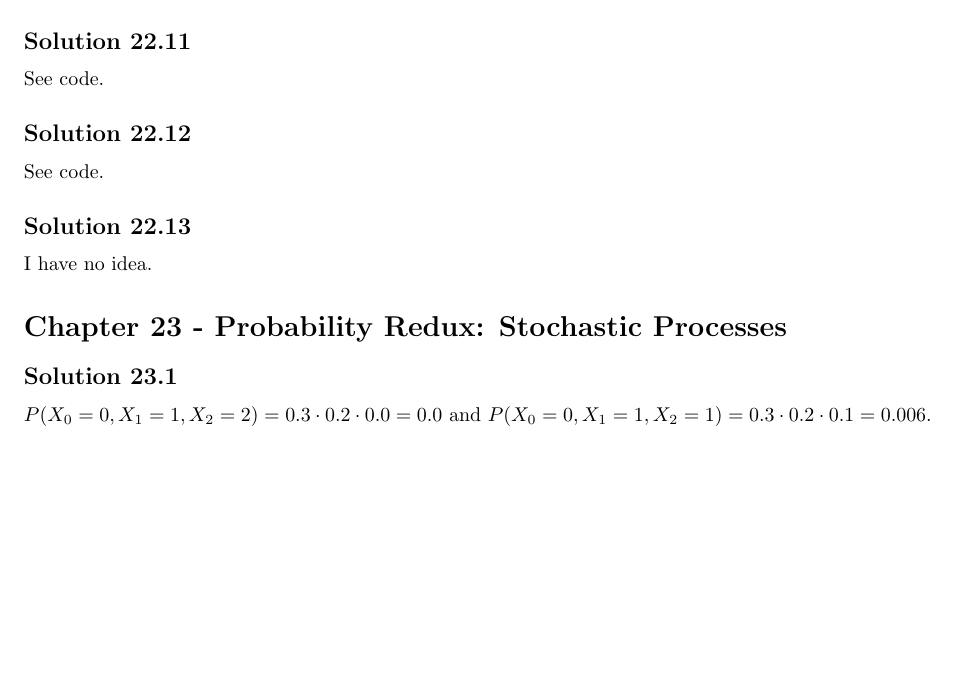
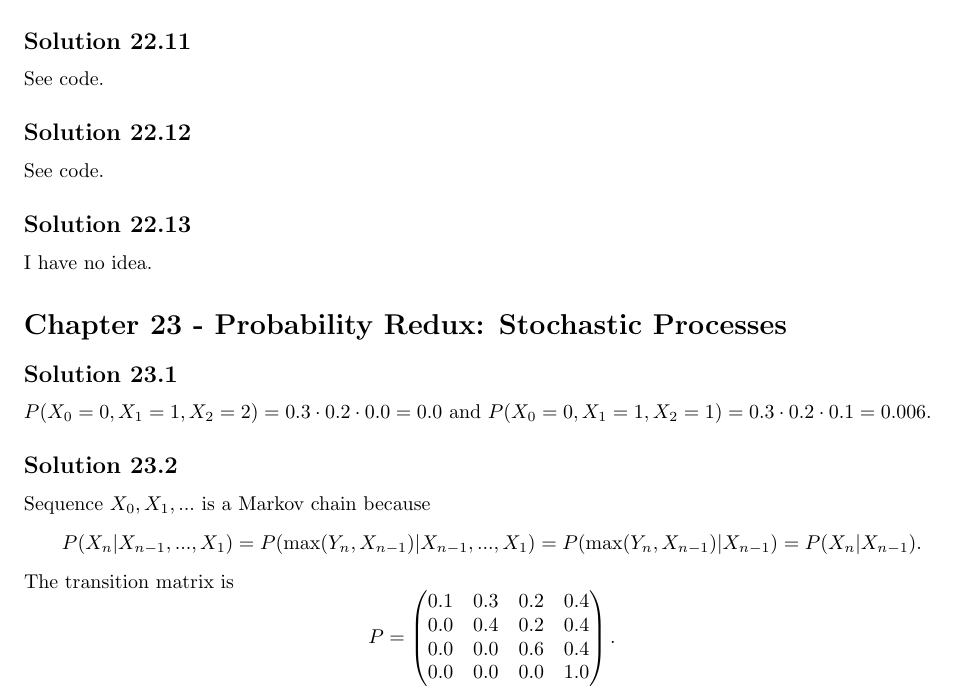
Before and after one commit to noudald/all-of-statistics, a LaTeX document (main.tex, which reads ch23.tex): part of page 74 of 74, cut so that both start at the same text, the shorter picture padded with empty space. Compiled offline with pdfLaTeX.

Commit message:
Solution 23.2

```diff
--- a/ch23.tex
+++ b/ch23.tex
@@ -3,3 +3,22 @@
 \subsection*{Solution 23.1}
 
 $P(X_0 = 0, X_1 = 1, X_2 = 2) = 0.3 \cdot 0.2 \cdot 0.0 = 0.0$ and $P(X_0 = 0, X_1 = 1, X_2 = 1) = 0.3 \cdot 0.2 \cdot 0.1 = 0.006$.
+
+
+\subsection*{Solution 23.2}
+
+Sequence $X_0, X_1, ...$ is a Markov chain because
+\begin{equation*}
+    P(X_n | X_{n - 1}, ..., X_1) = P(\max(Y_n, X_{n - 1}) | X_{n - 1}, ..., X_1)
+        = P(\max(Y_n, X_{n - 1}) | X_{n - 1})
+        = P(X_n | X_{n - 1}).
+\end{equation*}
+The transition matrix is
+\begin{equation*}
+    P = \begin{pmatrix}
+        0.1 & 0.3 & 0.2 & 0.4 \\
+        0.0 & 0.4 & 0.2 & 0.4 \\
+        0.0 & 0.0 & 0.6 & 0.4 \\
+        0.0 & 0.0 & 0.0 & 1.0
+    \end{pmatrix}.
+\end{equation*}
```
